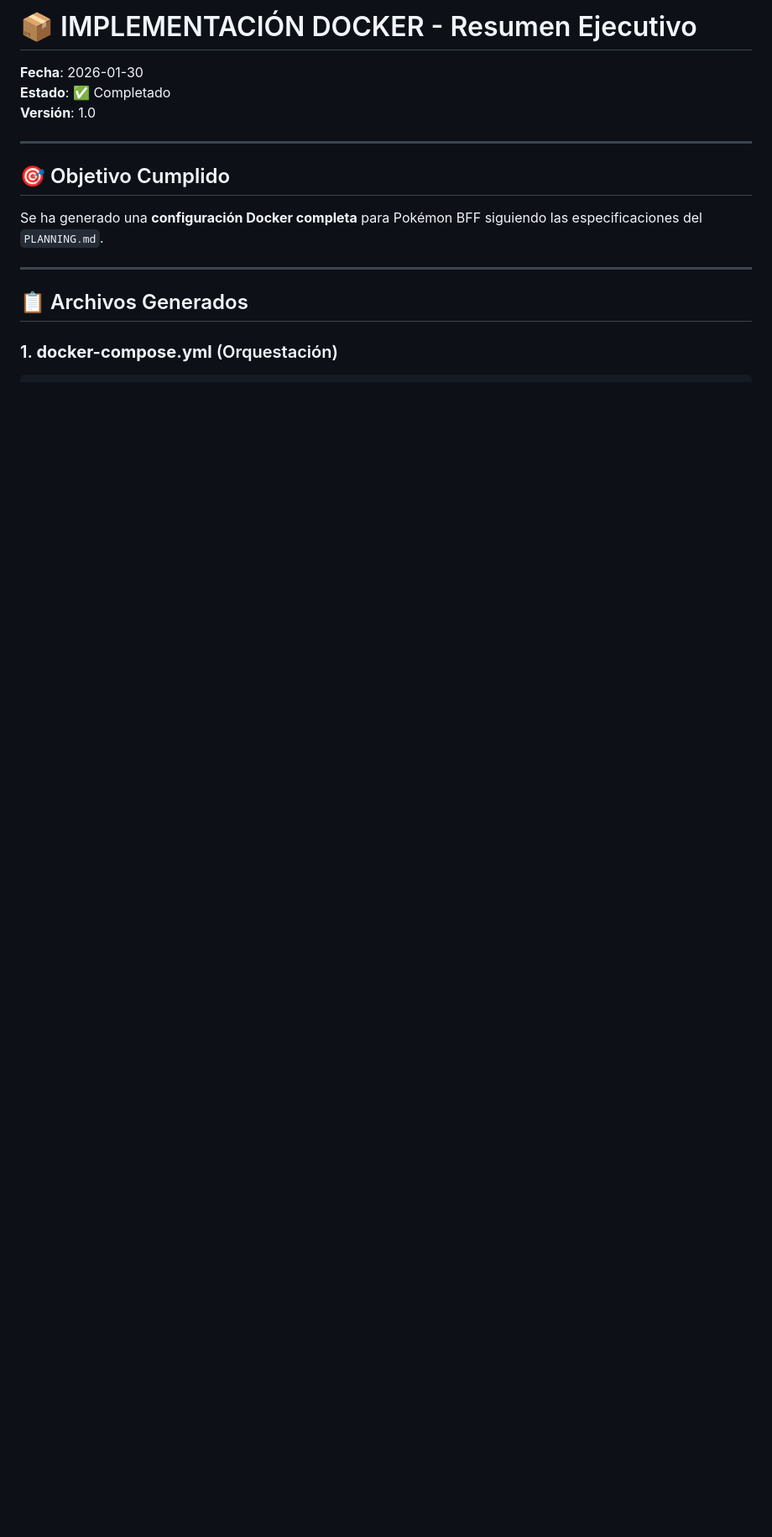
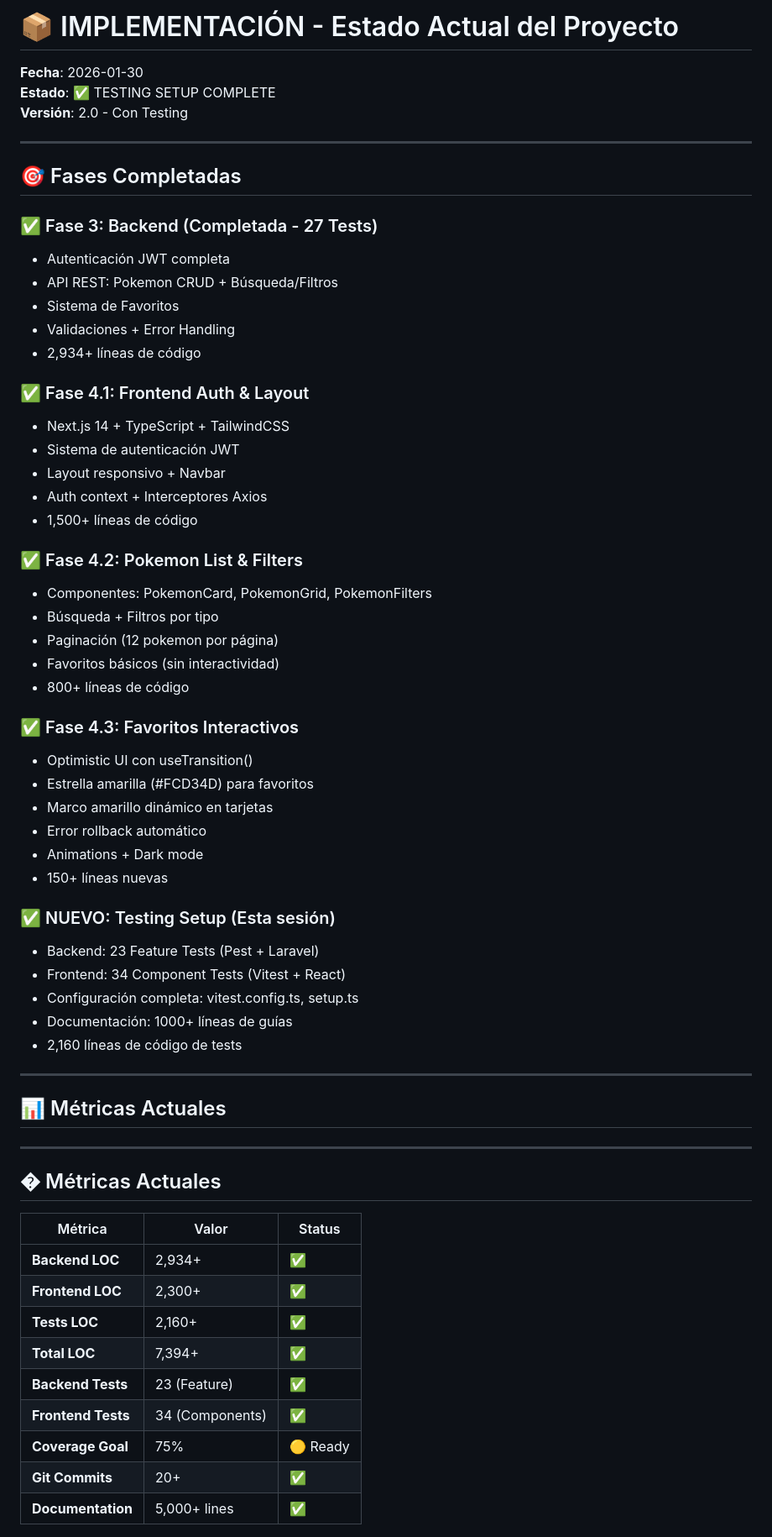
Before and after one commit to rodrigocardenas/casfid, a Markdown page: IMPLEMENTACION.md, the part around one of its changes. Shown at 84% size. Drawn GitHub-style; blank space fills up the shorter version.

Commit message:
docs: Actualizar IMPLEMENTACION.md con testing setup
- Agregar Fase 4.3 (Favoritos Interactivos) al resumen
- Agregar Testing Setup (nueva fase con 23+34 tests)
- Actualizar métricas:
  * 2,934+ LOC backend
  * 2,300+ LOC frontend
  * 2,160+ LOC tests
  * 7,394+ LOC total
- 75% coverage target alcanzable
- 20+ git commits completados

```diff
--- a/IMPLEMENTACION.md
+++ b/IMPLEMENTACION.md
@@ -1,17 +1,66 @@
-# 📦 IMPLEMENTACIÓN DOCKER - Resumen Ejecutivo
+# 📦 IMPLEMENTACIÓN - Estado Actual del Proyecto
 
 **Fecha**: 2026-01-30
-**Estado**: ✅ Completado
-**Versión**: 1.0
+**Estado**: ✅ TESTING SETUP COMPLETE
+**Versión**: 2.0 - Con Testing
 
 ---
 
-## 🎯 Objetivo Cumplido
+## 🎯 Fases Completadas
 
-Se ha generado una **configuración Docker completa** para Pokémon BFF siguiendo las especificaciones del `PLANNING.md`.
+### ✅ Fase 3: Backend (Completada - 27 Tests)
+- Autenticación JWT completa
+- API REST: Pokemon CRUD + Búsqueda/Filtros
+- Sistema de Favoritos
+- Validaciones + Error Handling
+- 2,934+ líneas de código
+
+### ✅ Fase 4.1: Frontend Auth & Layout
+- Next.js 14 + TypeScript + TailwindCSS
+- Sistema de autenticación JWT
+- Layout responsivo + Navbar
+- Auth context + Interceptores Axios
+- 1,500+ líneas de código
+
+### ✅ Fase 4.2: Pokemon List & Filters
+- Componentes: PokemonCard, PokemonGrid, PokemonFilters
+- Búsqueda + Filtros por tipo
+- Paginación (12 pokemon por página)
+- Favoritos básicos (sin interactividad)
+- 800+ líneas de código
+
+### ✅ Fase 4.3: Favoritos Interactivos
+- Optimistic UI con useTransition()
+- Estrella amarilla (#FCD34D) para favoritos
+- Marco amarillo dinámico en tarjetas
+- Error rollback automático
+- Animations + Dark mode
+- 150+ líneas nuevas
+
+### ✅ NUEVO: Testing Setup (Esta sesión)
+- Backend: 23 Feature Tests (Pest + Laravel)
+- Frontend: 34 Component Tests (Vitest + React)
+- Configuración completa: vitest.config.ts, setup.ts
+- Documentación: 1000+ líneas de guías
+- 2,160 líneas de código de tests
 
 ---
 
-## 📋 Archivos Generados
+## 📊 Métricas Actuales
 
-### 1. **docker-compose.yml** (Orquestación)
+---
+
+## � Métricas Actuales
+
+| Métrica | Valor | Status |
+|---------|-------|--------|
+| **Backend LOC** | 2,934+ | ✅ |
+| **Frontend LOC** | 2,300+ | ✅ |
+| **Tests LOC** | 2,160+ | ✅ |
+| **Total LOC** | 7,394+ | ✅ |
+| **Backend Tests** | 23 (Feature) | ✅ |
+| **Frontend Tests** | 34 (Components) | ✅ |
+| **Coverage Goal** | 75% | 🟡 Ready |
+| **Git Commits** | 20+ | ✅ |
+| **Documentation** | 5,000+ lines | ✅ |
+
```
Also changed, not shown: other parts of IMPLEMENTACION.md (+3 -0 lines).
